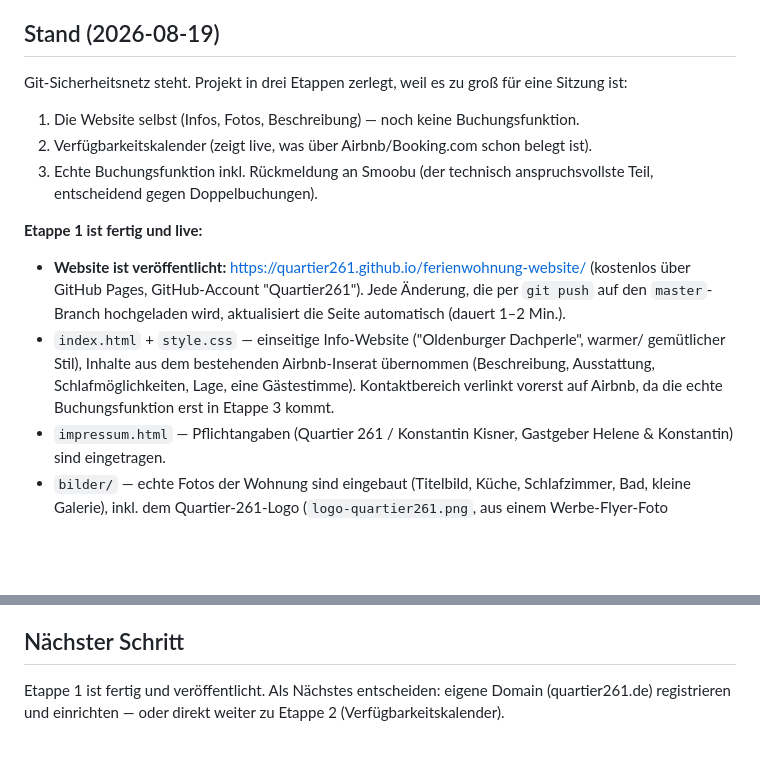
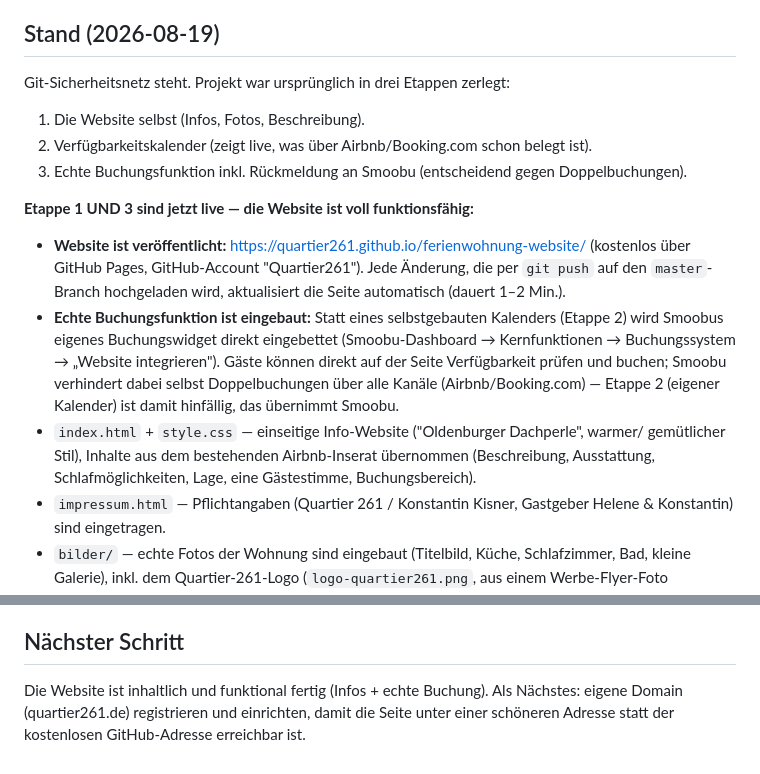
Before and after one commit to Quartier261/ferienwohnung-website, a Markdown page: WEITER-HIER.md, 2 parts joined by grey strips. GitHub-like rendering; blank space fills up the shorter version.

Commit message:
Stand aktualisiert: Buchungsfunktion live, Etappe 2 durch Smoobu-Widget hinfällig
Co-Authored-By: Claude Sonnet 5 <noreply@anthropic.com>

```diff
--- a/WEITER-HIER.md
+++ b/WEITER-HIER.md
@@ -13,20 +13,23 @@ Der Nutzer vermietet Ferienwohnungen aktuell über Airbnb und Booking.com, geste
 keine Doppelbuchungen zwischen der eigenen Website und Airbnb/Booking.com.
 
 ## Stand (2026-08-19)
-Git-Sicherheitsnetz steht. Projekt in drei Etappen zerlegt, weil es zu groß für eine Sitzung ist:
-1. Die Website selbst (Infos, Fotos, Beschreibung) — noch keine Buchungsfunktion.
+Git-Sicherheitsnetz steht. Projekt war ursprünglich in drei Etappen zerlegt:
+1. Die Website selbst (Infos, Fotos, Beschreibung).
 2. Verfügbarkeitskalender (zeigt live, was über Airbnb/Booking.com schon belegt ist).
-3. Echte Buchungsfunktion inkl. Rückmeldung an Smoobu (der technisch anspruchsvollste Teil,
-   entscheidend gegen Doppelbuchungen).
+3. Echte Buchungsfunktion inkl. Rückmeldung an Smoobu (entscheidend gegen Doppelbuchungen).
 
-**Etappe 1 ist fertig und live:**
+**Etappe 1 UND 3 sind jetzt live — die Website ist voll funktionsfähig:**
 - **Website ist veröffentlicht:** https://quartier261.github.io/ferienwohnung-website/
   (kostenlos über GitHub Pages, GitHub-Account "Quartier261"). Jede Änderung, die per `git push`
   auf den `master`-Branch hochgeladen wird, aktualisiert die Seite automatisch (dauert 1–2 Min.).
+- **Echte Buchungsfunktion ist eingebaut:** Statt eines selbstgebauten Kalenders (Etappe 2) wird
+  Smoobus eigenes Buchungswidget direkt eingebettet (Smoobu-Dashboard → Kernfunktionen →
+  Buchungssystem → „Website integrieren"). Gäste können direkt auf der Seite Verfügbarkeit
+  prüfen und buchen; Smoobu verhindert dabei selbst Doppelbuchungen über alle Kanäle
+  (Airbnb/Booking.com) — Etappe 2 (eigener Kalender) ist damit hinfällig, das übernimmt Smoobu.
 - `index.html` + `style.css` — einseitige Info-Website ("Oldenburger Dachperle", warmer/
   gemütlicher Stil), Inhalte aus dem bestehenden Airbnb-Inserat übernommen (Beschreibung,
-  Ausstattung, Schlafmöglichkeiten, Lage, eine Gästestimme). Kontaktbereich verlinkt vorerst
-  auf Airbnb, da die echte Buchungsfunktion erst in Etappe 3 kommt.
+  Ausstattung, Schlafmöglichkeiten, Lage, eine Gästestimme, Buchungsbereich).
 - `impressum.html` — Pflichtangaben (Quartier 261 / Konstantin Kisner, Gastgeber Helene &
   Konstantin) sind eingetragen.
 - `bilder/` — echte Fotos der Wohnung sind eingebaut (Titelbild, Küche, Schlafzimmer, Bad,
@@ -41,6 +44,6 @@ Git-Sicherheitsnetz steht. Projekt in drei Etappen zerlegt, weil es zu groß fü
   gekauft und vor die kostenlose GitHub-Adresse geschaltet werden — bisher nicht gemacht.
 
 ## Nächster Schritt
-Etappe 1 ist fertig und veröffentlicht. Als Nächstes entscheiden: eigene Domain
-(quartier261.de) registrieren und einrichten — oder direkt weiter zu Etappe 2
-(Verfügbarkeitskalender).
+Die Website ist inhaltlich und funktional fertig (Infos + echte Buchung). Als Nächstes:
+eigene Domain (quartier261.de) registrieren und einrichten, damit die Seite unter einer
+schöneren Adresse statt der kostenlosen GitHub-Adresse erreichbar ist.
```
